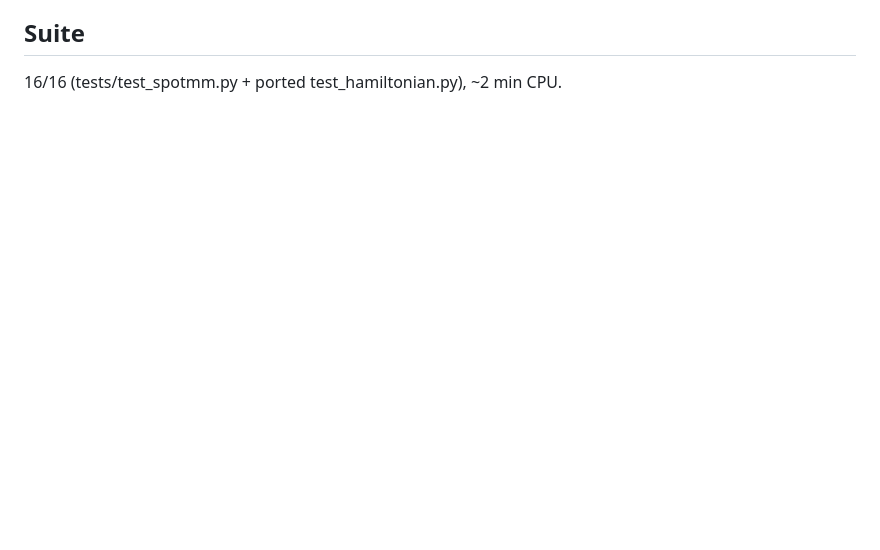
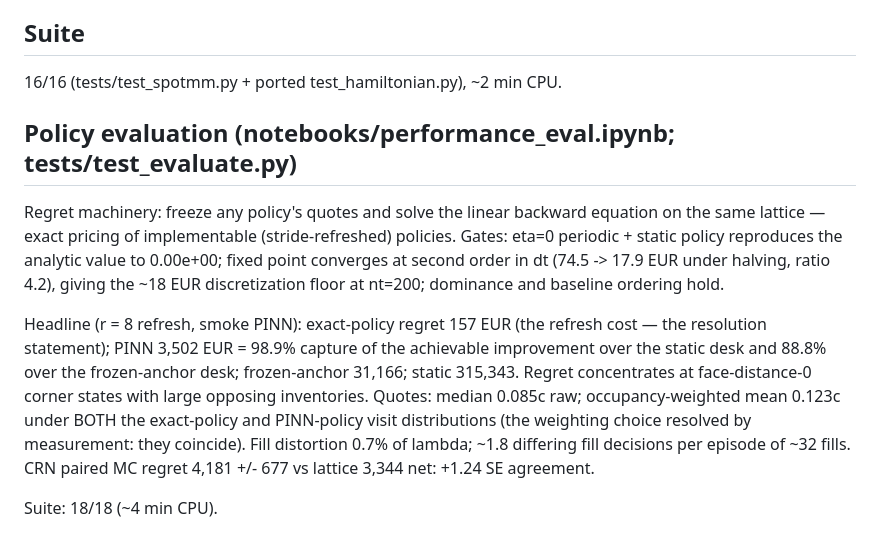
Before and after one commit to alfatti/AI4MarketMaking, a Markdown page: optionsBS/docs/VALIDATION.md, the part around the change. Rendered like a GitHub page; blank space fills up the shorter version.

```diff
--- a/optionsBS/docs/VALIDATION.md
+++ b/optionsBS/docs/VALIDATION.md
@@ -72,3 +72,27 @@ statements, verified as exact lattice facts:
 ## Suite
 
 16/16 (tests/test_spotmm.py + ported test_hamiltonian.py), ~2 min CPU.
+
+## Policy evaluation (notebooks/performance_eval.ipynb; tests/test_evaluate.py)
+
+Regret machinery: freeze any policy's quotes and solve the linear
+backward equation on the same lattice — exact pricing of implementable
+(stride-refreshed) policies. Gates: eta=0 periodic + static policy
+reproduces the analytic value to 0.00e+00; fixed point converges at
+second order in dt (74.5 -> 17.9 EUR under halving, ratio 4.2), giving
+the ~18 EUR discretization floor at nt=200; dominance and baseline
+ordering hold.
+
+Headline (r = 8 refresh, smoke PINN): exact-policy regret 157 EUR (the
+refresh cost — the resolution statement); PINN 3,502 EUR = 98.9% capture
+of the achievable improvement over the static desk and 88.8% over the
+frozen-anchor desk; frozen-anchor 31,166; static 315,343. Regret
+concentrates at face-distance-0 corner states with large opposing
+inventories. Quotes: median 0.085c raw; occupancy-weighted mean 0.123c
+under BOTH the exact-policy and PINN-policy visit distributions (the
+weighting choice resolved by measurement: they coincide). Fill
+distortion 0.7% of lambda; ~1.8 differing fill decisions per episode of
+~32 fills. CRN paired MC regret 4,181 +/- 677 vs lattice 3,344 net:
++1.24 SE agreement.
+
+Suite: 18/18 (~4 min CPU).
```
